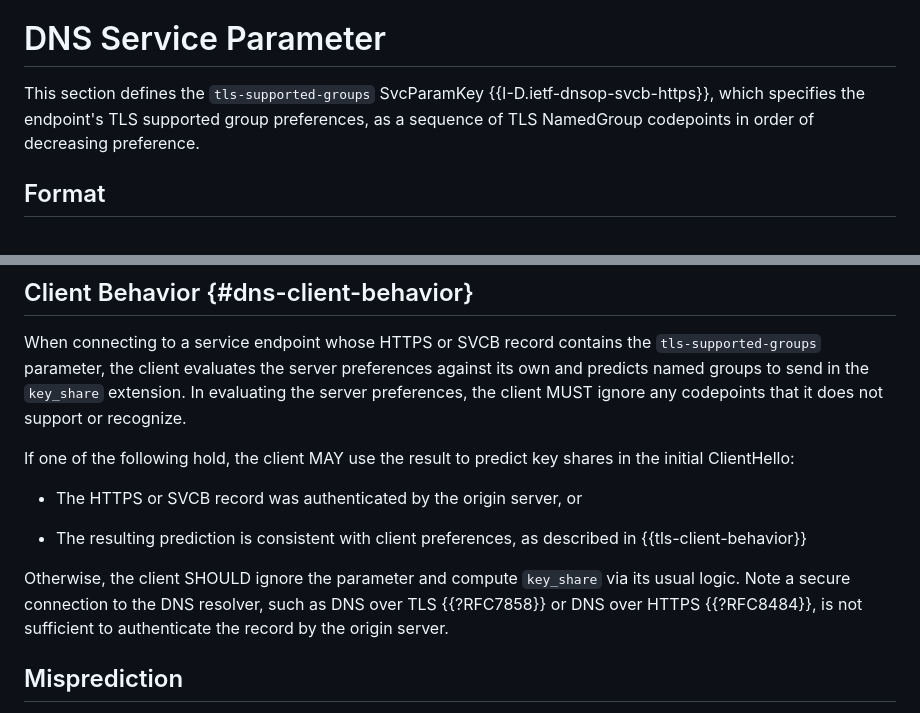
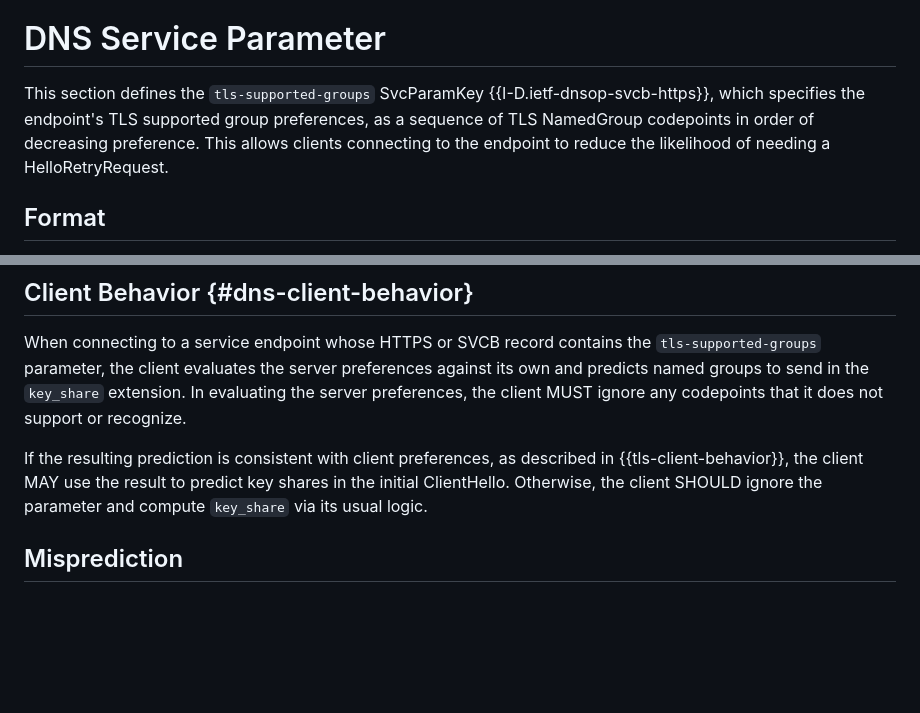
Before and after one commit to tlswg/tls-key-share-prediction, a Markdown page: draft-davidben-tls-key-share-prediction.md, 2 parts joined by grey strips. GitHub-like rendering; blank space fills up the shorter version.

Commit message:
Remove discussion for authenticated DNS records
Per discussion on TLSWG list, we really only care about predicting
prediction-safe groups (the existing, prediction-unsafe groups don't
really need prediction as much). Translating any DNS-level
authentication (e.g. DNSSEC) to whatever authentication the TLS layer is
using (e.g. X.509 rooted to some PKI, possibly with CT) can be complex.
Since we don't need this anyway, it's not really worth worrying about
that.

Also add a sentence to the DNS section's intro paragraph which I feel
like was missing.

```diff
--- a/draft-davidben-tls-key-share-prediction.md
+++ b/draft-davidben-tls-key-share-prediction.md
@@ -140,7 +140,7 @@ If the client has trusted, prior knowledge that the server implements a selectio
 
 # DNS Service Parameter
 
-This section defines the `tls-supported-groups` SvcParamKey {{I-D.ietf-dnsop-svcb-https}}, which specifies the endpoint's TLS supported group preferences, as a sequence of TLS NamedGroup codepoints in order of decreasing preference.
+This section defines the `tls-supported-groups` SvcParamKey {{I-D.ietf-dnsop-svcb-https}}, which specifies the endpoint's TLS supported group preferences, as a sequence of TLS NamedGroup codepoints in order of decreasing preference. This allows clients connecting to the endpoint to reduce the likelihood of needing a HelloRetryRequest.
 
 ## Format
 
@@ -158,13 +158,7 @@ A service MUST NOT configure this service parameter if any of the corresponding
 
 When connecting to a service endpoint whose HTTPS or SVCB record contains the `tls-supported-groups` parameter, the client evaluates the server preferences against its own and predicts named groups to send in the `key_share` extension. In evaluating the server preferences, the client MUST ignore any codepoints that it does not support or recognize.
 
-If one of the following hold, the client MAY use the result to predict key shares in the initial ClientHello:
-
-* The HTTPS or SVCB record was authenticated by the origin server, or
-
-* The resulting prediction is consistent with client preferences, as described in {{tls-client-behavior}}
-
-Otherwise, the client SHOULD ignore the parameter and compute `key_share` via its usual logic. Note a secure connection to the DNS resolver, such as DNS over TLS {{?RFC7858}} or DNS over HTTPS {{?RFC8484}}, is not sufficient to authenticate the record by the origin server.
+If the resulting prediction is consistent with client preferences, as described in {{tls-client-behavior}}, the client MAY use the result to predict key shares in the initial ClientHello. Otherwise, the client SHOULD ignore the parameter and compute `key_share` via its usual logic.
 
 ## Misprediction
 
```
